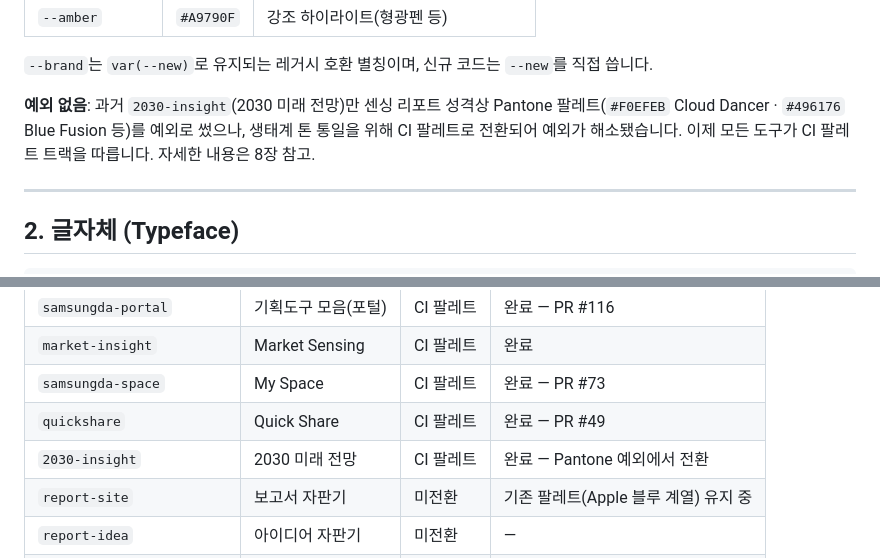
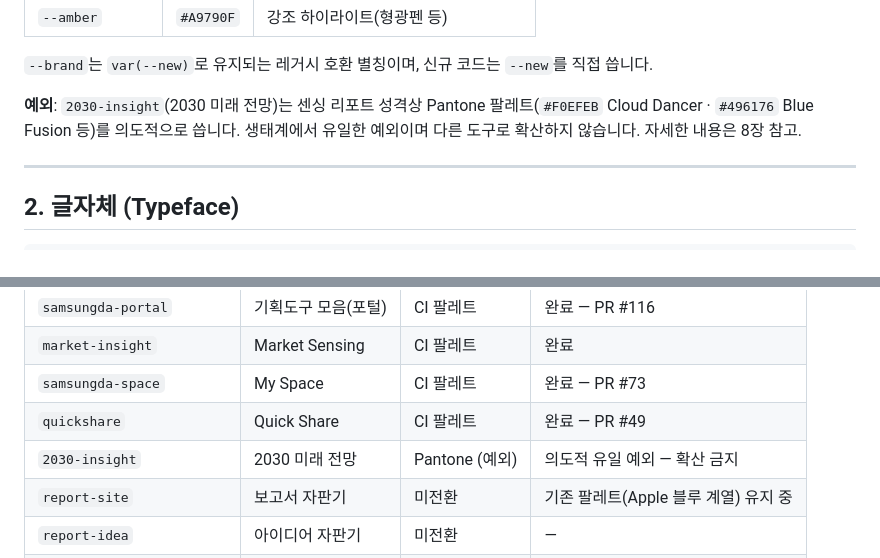
Before and after one commit to SimpleorNothing/samsungda-portal, a Markdown page: STYLE_GUIDE.md, 2 parts joined by grey strips. Rendered like a GitHub page.

Commit message:
STYLE_GUIDE 원복: 2030-insight = Pantone(예외) 유지 (#142)
STYLE_GUIDE(SSOT) 기준 2030-insight는 회사 도구 유일의 팬튼 예외 승인
도구(Blue Fusion #496176)다. 앞서 이 레지스트리를 CI 팔레트로 바꾼 것은
기준에 어긋나므로, §1 예외 문구와 §8 레지스트리를 원래 Pantone(예외) 상태로
복원한다. (#140 시점과 바이트 동일)

Co-authored-by: Claude <noreply@anthropic.com>

```diff
--- a/STYLE_GUIDE.md
+++ b/STYLE_GUIDE.md
@@ -28,7 +28,7 @@
 
 `--brand`는 `var(--new)`로 유지되는 레거시 호환 별칭이며, 신규 코드는 `--new`를 직접 씁니다.
 
-**예외 없음**: 과거 `2030-insight`(2030 미래 전망)만 센싱 리포트 성격상 Pantone 팔레트(`#F0EFEB` Cloud Dancer · `#496176` Blue Fusion 등)를 예외로 썼으나, 생태계 톤 통일을 위해 CI 팔레트로 전환되어 예외가 해소됐습니다. 이제 모든 도구가 CI 팔레트 트랙을 따릅니다. 자세한 내용은 8장 참고.
+**예외**: `2030-insight`(2030 미래 전망)는 센싱 리포트 성격상 Pantone 팔레트(`#F0EFEB` Cloud Dancer · `#496176` Blue Fusion 등)를 의도적으로 씁니다. 생태계에서 유일한 예외이며 다른 도구로 확산하지 않습니다. 자세한 내용은 8장 참고.
 
 ---
 
@@ -118,7 +118,7 @@ CI 편집국 톤에서는 카드·버튼 모두 **radius 0**(각진 모서리)
 | `market-insight` | Market Sensing | CI 팔레트 | 완료 |
 | `samsungda-space` | My Space | CI 팔레트 | 완료 — PR #73 |
 | `quickshare` | Quick Share | CI 팔레트 | 완료 — PR #49 |
-| `2030-insight` | 2030 미래 전망 | CI 팔레트 | 완료 — Pantone 예외에서 전환 |
+| `2030-insight` | 2030 미래 전망 | Pantone (예외) | 의도적 유일 예외 — 확산 금지 |
 | `report-site` | 보고서 자판기 | 미전환 | 기존 팔레트(Apple 블루 계열) 유지 중 |
 | `report-idea` | 아이디어 자판기 | 미전환 | — |
 | `competitor_intelligence` | 경쟁사 전략 추적 | 미전환 | — |
```
